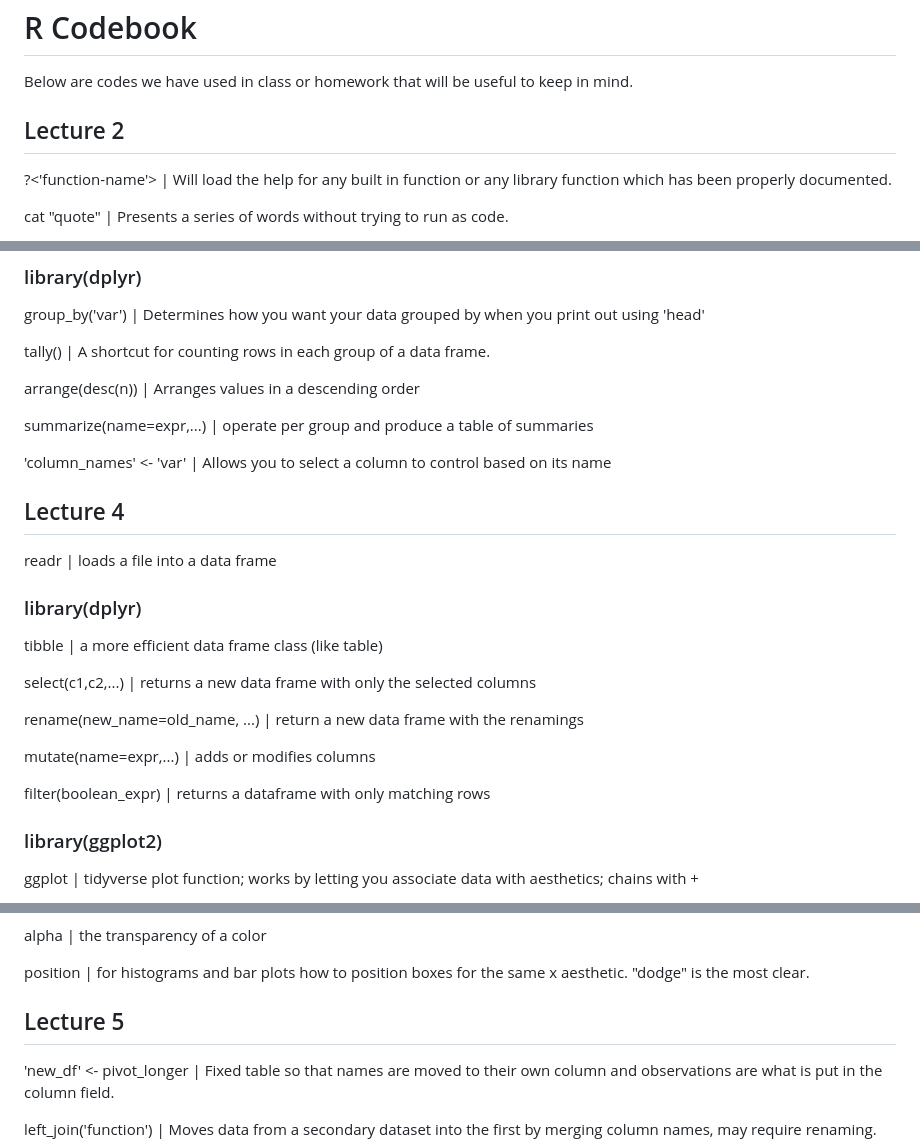
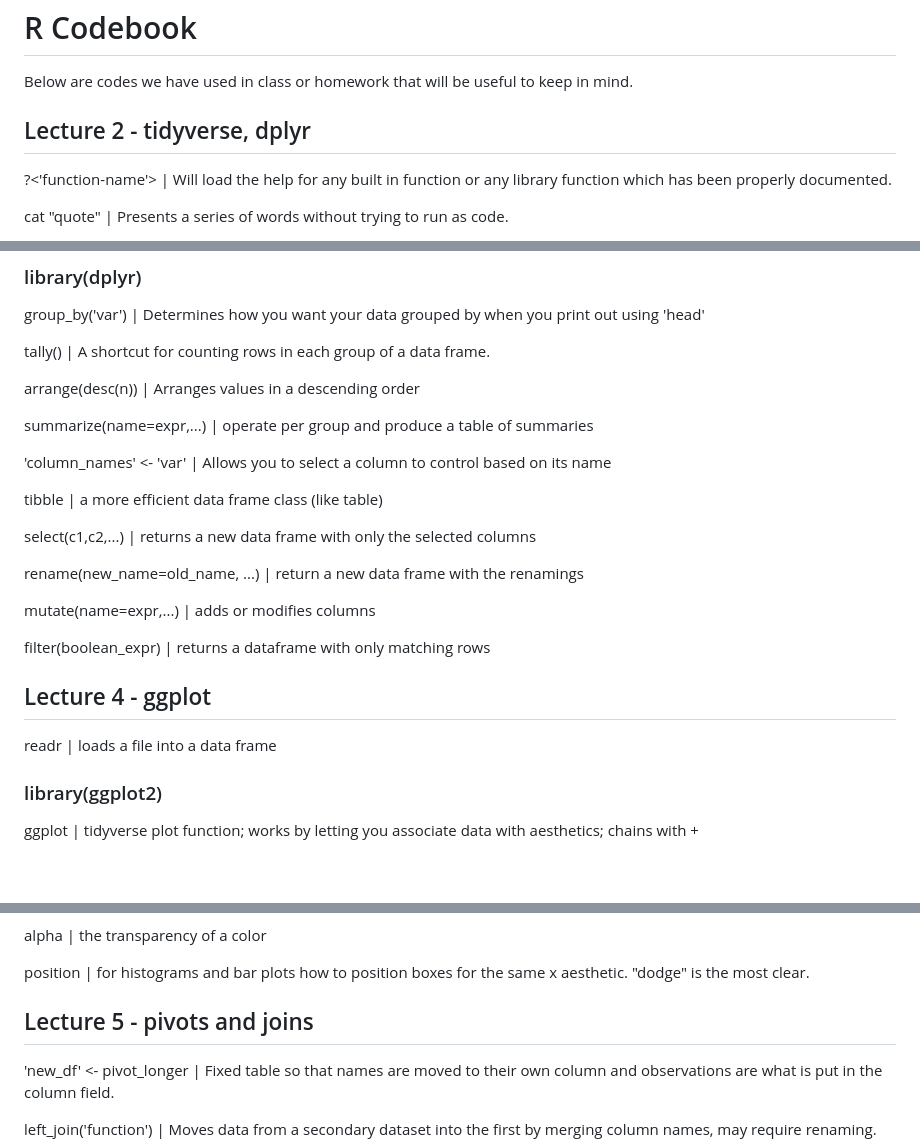
Before and after one commit to tawest2020/taw-bios512, a Markdown page: rcodes/README.md, 3 parts joined by grey strips. Drawn GitHub-style; blank space fills up the shorter version.

```diff
--- a/rcodes/README.md
+++ b/rcodes/README.md
@@ -1,7 +1,7 @@
 # R Codebook
 Below are codes we have used in class or homework that will be useful to keep in mind.
 
-## Lecture 2
+## Lecture 2 - tidyverse, dplyr
 
 ?<'function-name'> | Will load the help for any built in function or any library function which has been properly documented.
 
@@ -43,12 +43,6 @@ summarize(name=expr,...) | operate per group and produce a table of summaries
 
 'column_names' <- 'var' | Allows you to select a column to control based on its name
 
-## Lecture 4
-
-readr | loads a file into a data frame
-
-### library(dplyr)
-
 tibble | a more efficient data frame class (like table)
 
 select(c1,c2,...) | returns a new data frame with only the selected columns
@@ -58,6 +52,10 @@ rename(new_name=old_name, ...) | return a new data frame with the renamings
 mutate(name=expr,...) | adds or modifies columns
 
 filter(boolean_expr) | returns a dataframe with only matching rows
+
+## Lecture 4 - ggplot
+
+readr | loads a file into a data frame
 
 ### library(ggplot2)
 
@@ -85,7 +83,7 @@ alpha | the transparency of a color
 
 position | for histograms and bar plots how to position boxes for the same x aesthetic. "dodge" is the most clear.
 
-## Lecture 5
+## Lecture 5 - pivots and joins
 
 'new_df' <- pivot_longer | Fixed table so that names are moved to their own column and observations are what is put in the column field.
 
```
